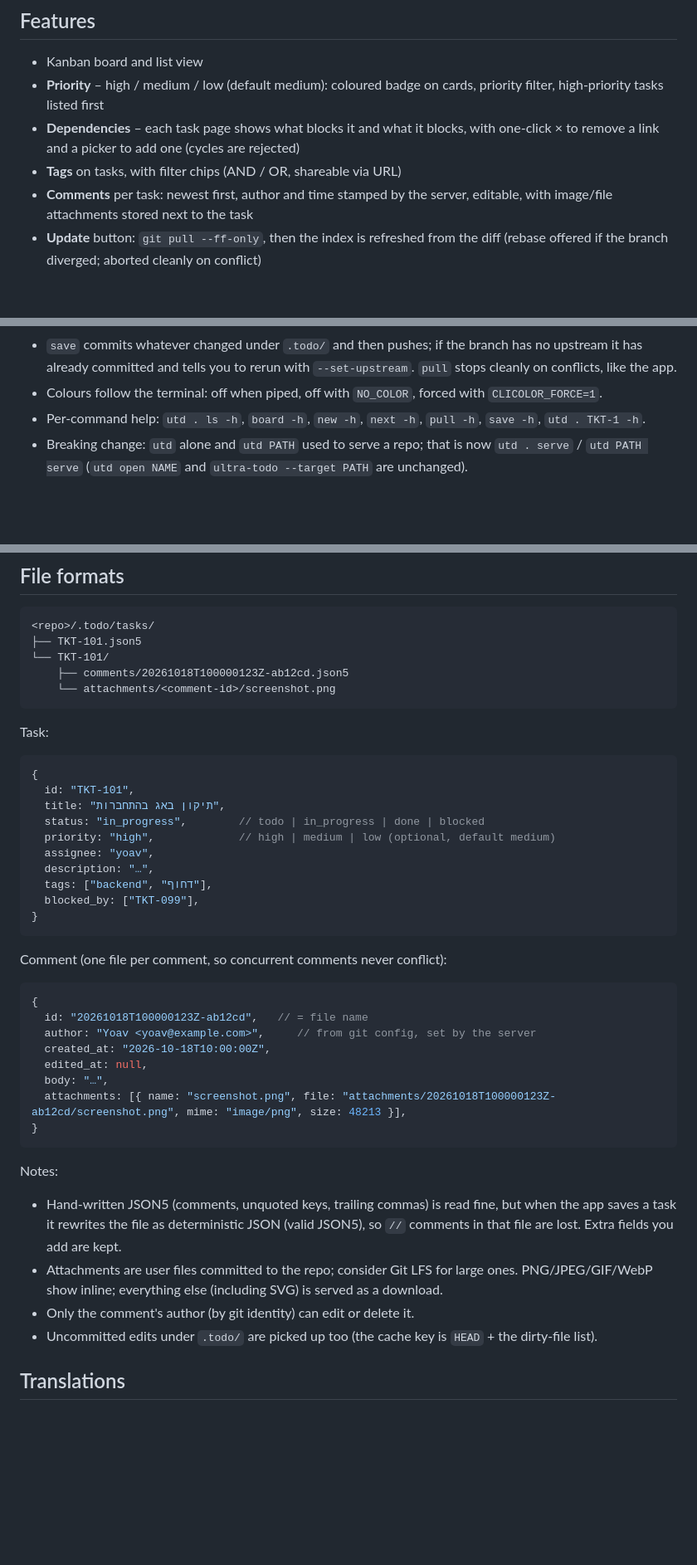
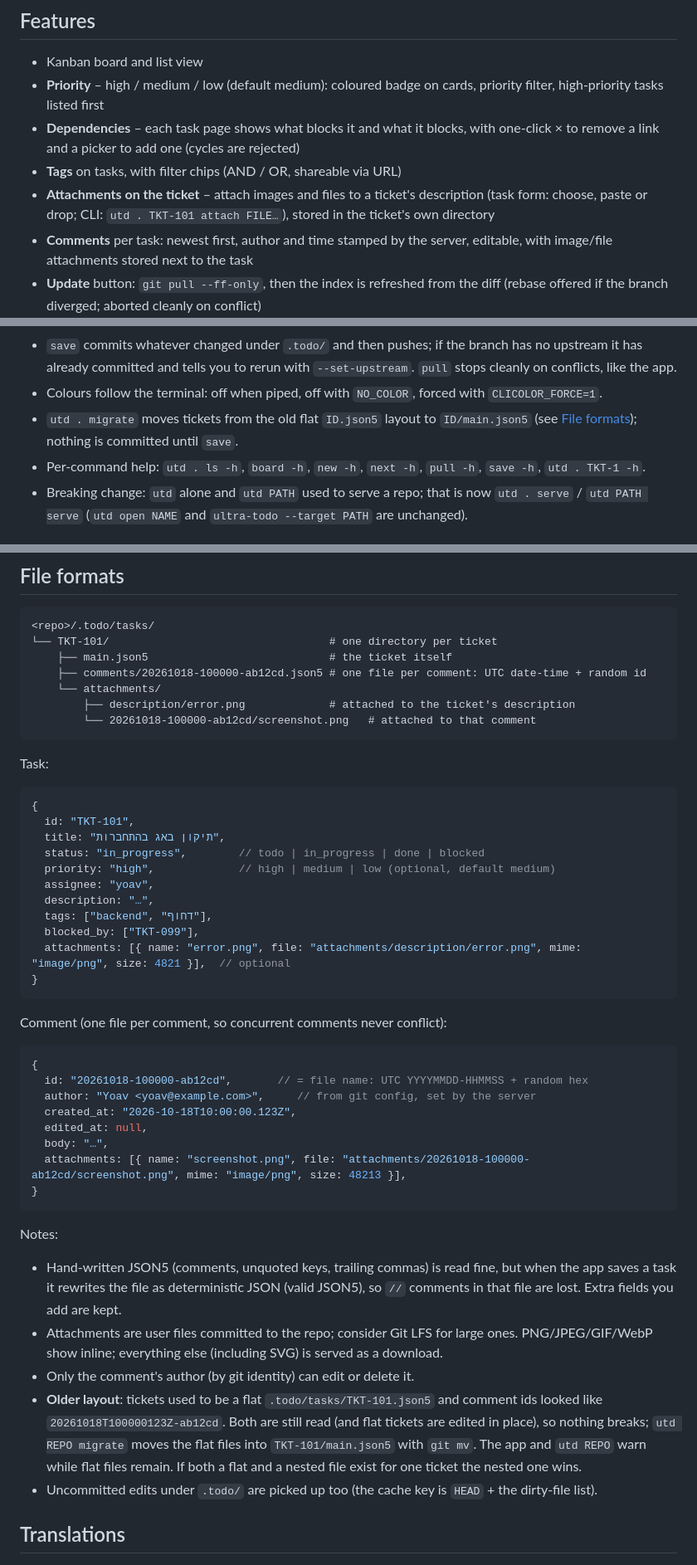
Before and after one commit to YoavKo/ultra-todo, a Markdown page: README.md, 3 parts joined by grey strips. Shown at 83% size. Rendered like a GitHub page; blank space fills up the shorter version.

````diff
--- a/README.md
+++ b/README.md
@@ -17,6 +17,7 @@ A self-hosted, local-first task manager written in Python (Flask). It manages **
 - **Priority** – high / medium / low (default medium): coloured badge on cards, priority filter, high-priority tasks listed first
 - **Dependencies** – each task page shows what blocks it and what it blocks, with one-click × to remove a link and a picker to add one (cycles are rejected)
 - **Tags** on tasks, with filter chips (AND / OR, shareable via URL)
+- **Attachments on the ticket** – attach images and files to a ticket's description (task form: choose, paste or drop; CLI: `utd . TKT-101 attach FILE…`), stored in the ticket's own directory
 - **Comments** per task: newest first, author and time stamped by the server, editable, with image/file attachments stored next to the task
 - **Update** button: `git pull --ff-only`, then the index is refreshed from the diff (rebase offered if the branch diverged; aborted cleanly on conflict)
 - **Save work** button: commits only `.todo/` changes (editable message) and pushes; never force-pushes, never stages files outside `.todo/`
@@ -143,6 +146,7 @@ Details:
 - Dependency changes refuse cycles and self-links (exit code 1, nothing written). A `remove block-by` also works on ids that no longer exist.
 - `save` commits whatever changed under `.todo/` and then pushes; if the branch has no upstream it has already committed and tells you to rerun with `--set-upstream`. `pull` stops cleanly on conflicts, like the app.
 - Colours follow the terminal: off when piped, off with `NO_COLOR`, forced with `CLICOLOR_FORCE=1`.
+- `utd . migrate` moves tickets from the old flat `ID.json5` layout to `ID/main.json5` (see [File formats](#file-formats)); nothing is committed until `save`.
 - Per-command help: `utd . ls -h`, `board -h`, `new -h`, `next -h`, `pull -h`, `save -h`, `utd . TKT-1 -h`.
 - Breaking change: `utd` alone and `utd PATH` used to serve a repo; that is now `utd . serve` / `utd PATH serve` (`utd open NAME` and `ultra-todo --target PATH` are unchanged).
 
@@ -183,10 +187,12 @@ directory with one of those names write `utd ./ls`.
 
 ```
 <repo>/.todo/tasks/
-├── TKT-101.json5
-└── TKT-101/
-    ├── comments/20261018T100000123Z-ab12cd.json5
-    └── attachments/<comment-id>/screenshot.png
+└── TKT-101/                                  # one directory per ticket
+    ├── main.json5                            # the ticket itself
+    ├── comments/20261018-100000-ab12cd.json5 # one file per comment: UTC date-time + random id
+    └── attachments/
+        ├── description/error.png             # attached to the ticket's description
+        └── 20261018-100000-ab12cd/screenshot.png   # attached to that comment
 ```
 
 Task:
@@ -201,6 +207,7 @@ Task:
   description: "…",
   tags: ["backend", "דחוף"],
   blocked_by: ["TKT-099"],
+  attachments: [{ name: "error.png", file: "attachments/description/error.png", mime: "image/png", size: 4821 }],  // optional
 }
 ```
 
@@ -208,12 +215,12 @@ Comment (one file per comment, so concurrent comments never conflict):
 
 ```json5
 {
-  id: "20261018T100000123Z-ab12cd",   // = file name
+  id: "20261018-100000-ab12cd",       // = file name: UTC YYYYMMDD-HHMMSS + random hex
   author: "Yoav <yoav@example.com>",     // from git config, set by the server
-  created_at: "2026-10-18T10:00:00Z",
+  created_at: "2026-10-18T10:00:00.123Z",
   edited_at: null,
   body: "…",
-  attachments: [{ name: "screenshot.png", file: "attachments/20261018T100000123Z-ab12cd/screenshot.png", mime: "image/png", size: 48213 }],
+  attachments: [{ name: "screenshot.png", file: "attachments/20261018-100000-ab12cd/screenshot.png", mime: "image/png", size: 48213 }],
 }
 ```
 
@@ -221,6 +228,7 @@ Notes:
 - Hand-written JSON5 (comments, unquoted keys, trailing commas) is read fine, but when the app saves a task it rewrites the file as deterministic JSON (valid JSON5), so `//` comments in that file are lost. Extra fields you add are kept.
 - Attachments are user files committed to the repo; consider Git LFS for large ones. PNG/JPEG/GIF/WebP show inline; everything else (including SVG) is served as a download.
 - Only the comment's author (by git identity) can edit or delete it.
+- **Older layout**: tickets used to be a flat `.todo/tasks/TKT-101.json5` and comment ids looked like `20261018T100000123Z-ab12cd`. Both are still read (and flat tickets are edited in place), so nothing breaks; `utd REPO migrate` moves the flat files into `TKT-101/main.json5` with `git mv`. The app and `utd REPO` warn while flat files remain. If both a flat and a nested file exist for one ticket the nested one wins.
 - Uncommitted edits under `.todo/` are picked up too (the cache key is `HEAD` + the dirty-file list).
 
 ## Translations
````
Also changed, not shown: other parts of README.md (+2 -0 lines), PLAN.md (+8 -6 lines), docs/screenshots/cli-change.png, docs/screenshots/cli-ticket.png, docs/screenshots/cli.png, 2 other files.
